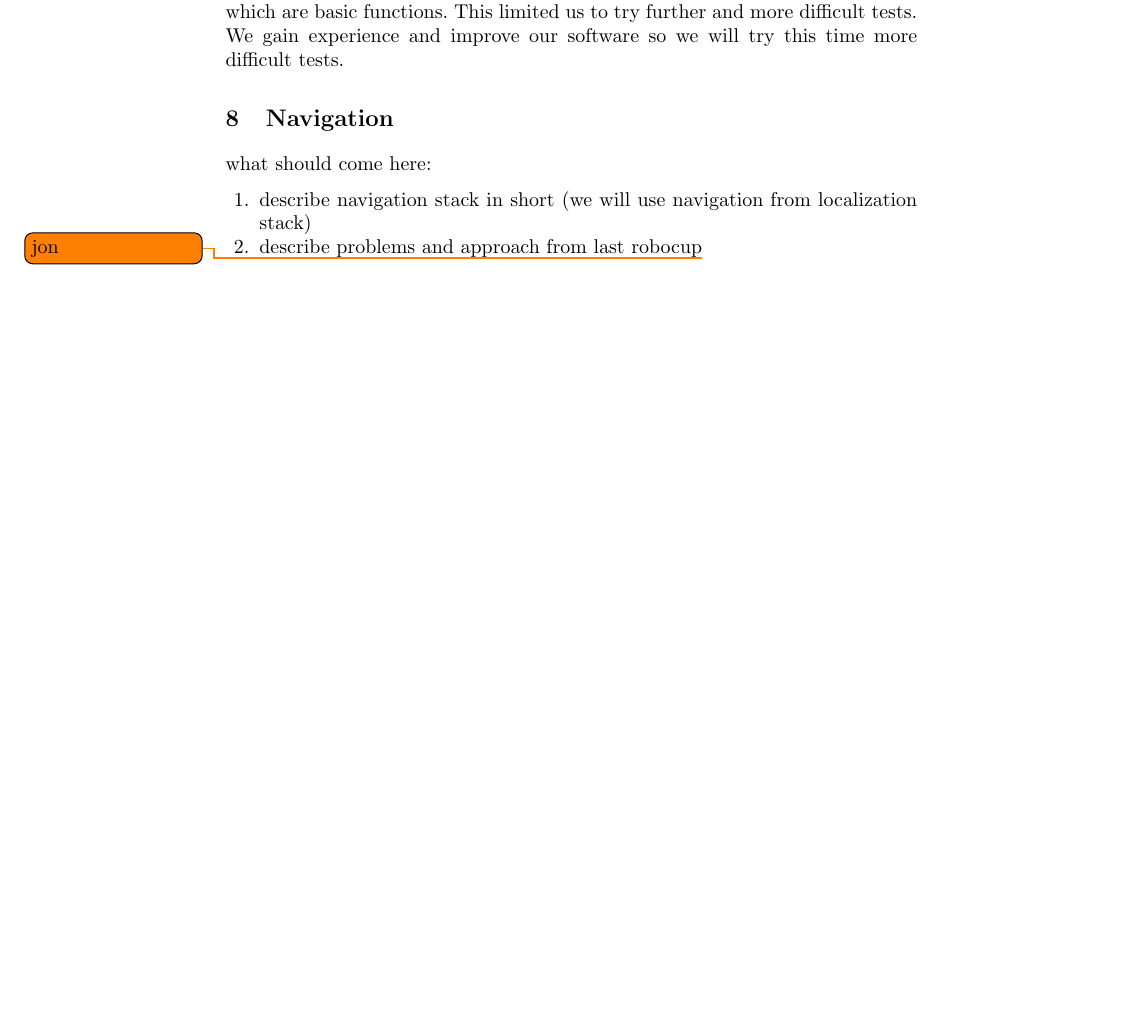
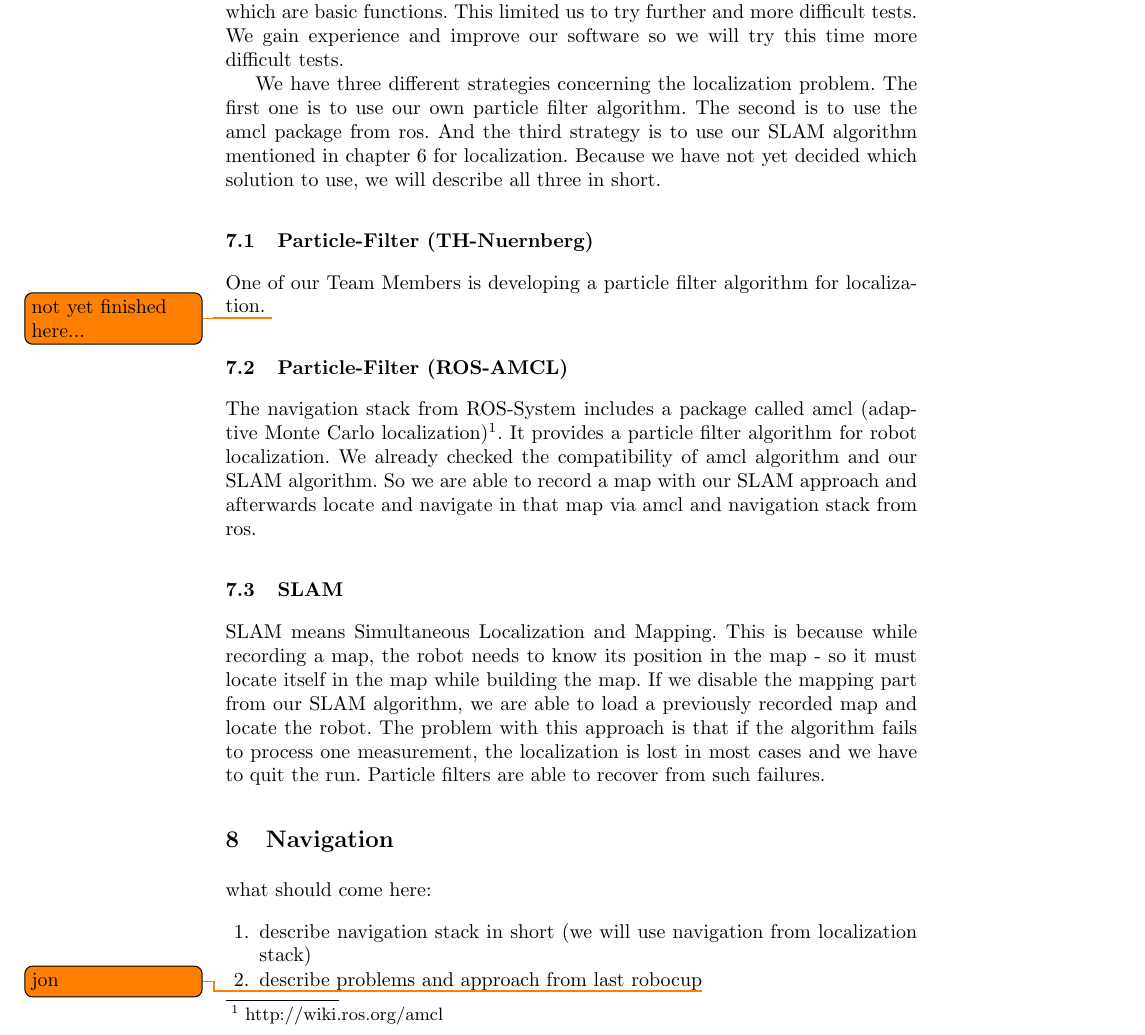
Before and after one commit to amndan/TDP_RaW, a LaTeX paper (tex/tdp_main.tex, which reads tex/localization.tex): part of page 4 of 5 before the commit and part of page 4 of 6 after it, cut so that both start at the same text, the shorter picture padded with empty space. Compiled offline with pdfLaTeX.

Commit message:
added localization stuff

```diff
--- a/tex/localization.tex
+++ b/tex/localization.tex
@@ -11,3 +11,14 @@ what should come here:
 \end{enumerate}
 
 As a first attempt on the RoboCup atWork \todo{consistent style of RaW} competition, we decided not to try the Precision Placement and Conveyor Belt test. It was a good idea because during this attempt we had big problems with the localization and navigation, which are basic functions. This limited us to try further and more difficult tests. We gain experience and improve our software so we will try this time more difficult tests.
+
+We have three different strategies concerning the localization problem. The first one is to use our own particle filter algorithm. The second is to use the amcl package from ros. And the third strategy is to use our SLAM algorithm mentioned in chapter~\ref{sec:slam} for localization. Because we have not yet decided which solution to use, we will describe all three in short.
+
+\subsection{Particle-Filter (TH-Nuernberg)}
+One of our Team Members is developing a particle filter algorithm for localization. \todo{not yet finished here...}
+
+\subsection{Particle-Filter (ROS-AMCL)}
+The navigation stack from ROS-System includes a package called amcl (adaptive Monte Carlo localization)\footnote{http://wiki.ros.org/amcl}. It provides a particle filter algorithm for robot localization. We already checked the compatibility of amcl algorithm and our SLAM algorithm. So we are able to record a map with our SLAM approach and afterwards locate and navigate in that map via amcl and navigation stack from ros.
+
+\subsection{SLAM}
+SLAM means Simultaneous Localization and Mapping. This is because while recording a map, the robot needs to know its position in the map - so it must locate itself in the map while building the map. If we disable the mapping part from our SLAM algorithm, we are able to load a previously recorded map and locate the robot. The problem with this approach is that if the algorithm fails to process one measurement, the localization is lost in most cases and we have to quit the run. Particle filters are able to recover from such failures.
```
Also changed, not shown: tex/tdp_main.tex (+1 -0 lines), tex/tdp_main.pdf.
